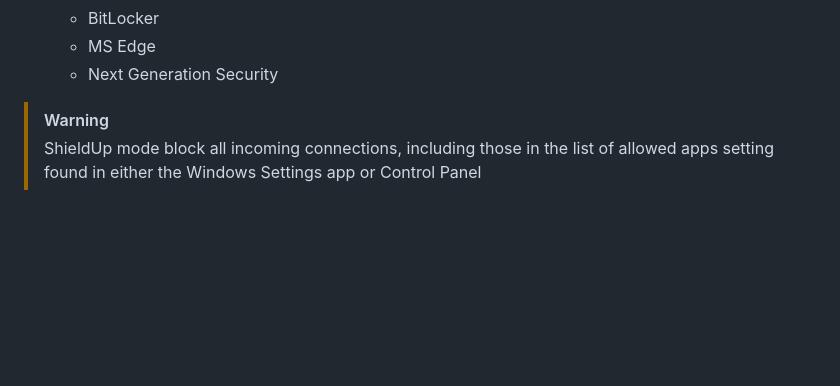
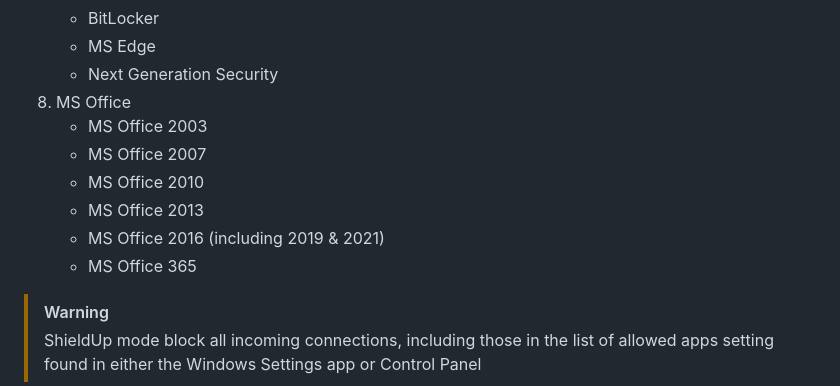
Before and after one commit to n0rthl1ght/ahwt, a Markdown page: README.md, the part around the change printed below. Drawn GitHub-style; blank space fills up the shorter version.

Commit message:
Update README.md
office

```diff
--- a/README.md
+++ b/README.md
@@ -50,6 +51,13 @@ For every operating system were made additional profiles that you can generate s
    - BitLocker
    - MS Edge
    - Next Generation Security
+8. MS Office
+   - MS Office 2003
+   - MS Office 2007
+   - MS Office 2010
+   - MS Office 2013
+   - MS Office 2016 (including 2019 & 2021)
+   - MS Office 365
 
 > [!WARNING]
 > ShieldUp mode block all incoming connections, including those in the list of allowed apps setting found in either the Windows Settings app or Control Panel
```
Also changed, not shown: other parts of README.md (+2 -1 lines).
